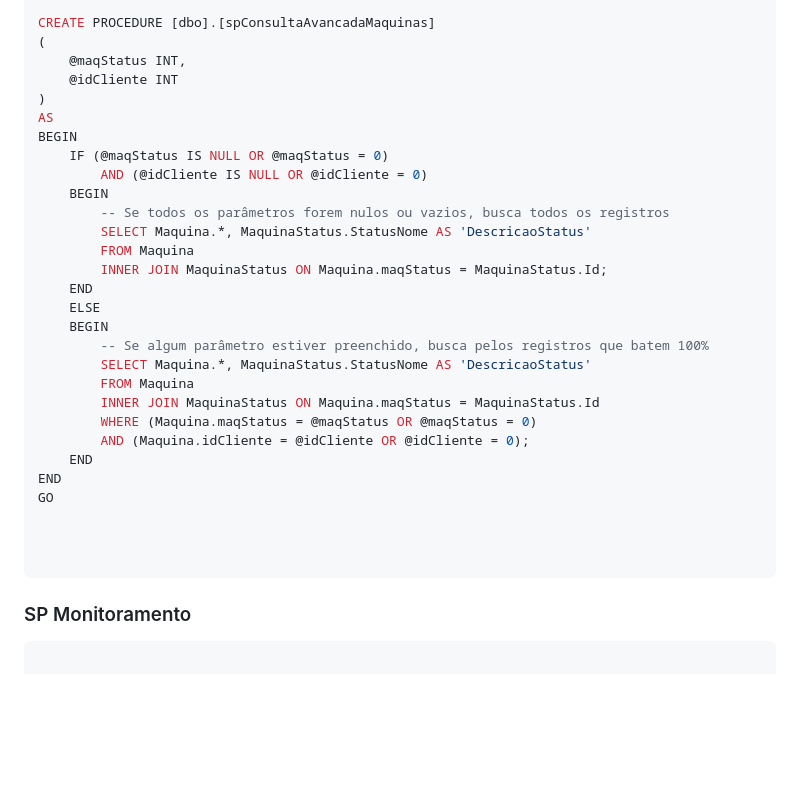
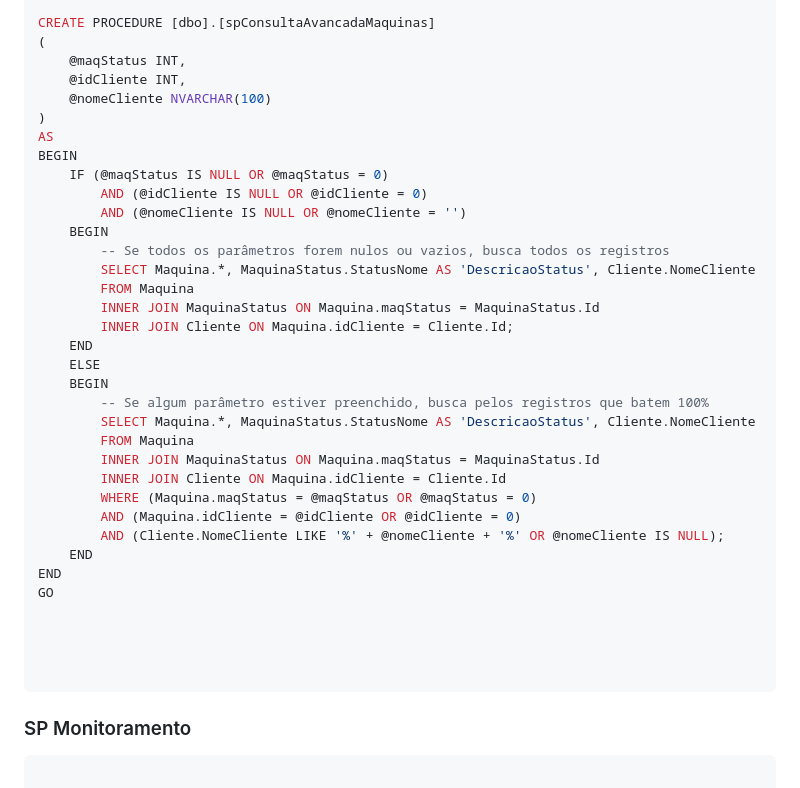
Before and after one commit to ConfuseKarma/DryFi-ProjectBasedLearning, a Markdown page: Linguagem_Progamacao.md, the part around the change. GitHub-like rendering; blank space fills up the shorter version.

````diff
--- a/Linguagem_Progamacao.md
+++ b/Linguagem_Progamacao.md
@@ -289,32 +289,38 @@ GO
 CREATE PROCEDURE [dbo].[spConsultaAvancadaMaquinas]
 (
     @maqStatus INT,
-    @idCliente INT
+    @idCliente INT,
+    @nomeCliente NVARCHAR(100)
 )
 AS
 BEGIN
     IF (@maqStatus IS NULL OR @maqStatus = 0)
         AND (@idCliente IS NULL OR @idCliente = 0)
+        AND (@nomeCliente IS NULL OR @nomeCliente = '')
     BEGIN
         -- Se todos os parâmetros forem nulos ou vazios, busca todos os registros
-        SELECT Maquina.*, MaquinaStatus.StatusNome AS 'DescricaoStatus'
+        SELECT Maquina.*, MaquinaStatus.StatusNome AS 'DescricaoStatus', Cliente.NomeCliente
         FROM Maquina
-        INNER JOIN MaquinaStatus ON Maquina.maqStatus = MaquinaStatus.Id;
+        INNER JOIN MaquinaStatus ON Maquina.maqStatus = MaquinaStatus.Id
+        INNER JOIN Cliente ON Maquina.idCliente = Cliente.Id;
     END
     ELSE
     BEGIN
         -- Se algum parâmetro estiver preenchido, busca pelos registros que batem 100%
-        SELECT Maquina.*, MaquinaStatus.StatusNome AS 'DescricaoStatus'
+        SELECT Maquina.*, MaquinaStatus.StatusNome AS 'DescricaoStatus', Cliente.NomeCliente
         FROM Maquina
         INNER JOIN MaquinaStatus ON Maquina.maqStatus = MaquinaStatus.Id
+        INNER JOIN Cliente ON Maquina.idCliente = Cliente.Id
         WHERE (Maquina.maqStatus = @maqStatus OR @maqStatus = 0)
-        AND (Maquina.idCliente = @idCliente OR @idCliente = 0);
+        AND (Maquina.idCliente = @idCliente OR @idCliente = 0)
+        AND (Cliente.NomeCliente LIKE '%' + @nomeCliente + '%' OR @nomeCliente IS NULL);
     END
 END
 GO
 
 
 
+
 ```
 ### SP Monitoramento ###
 ```sql
````
